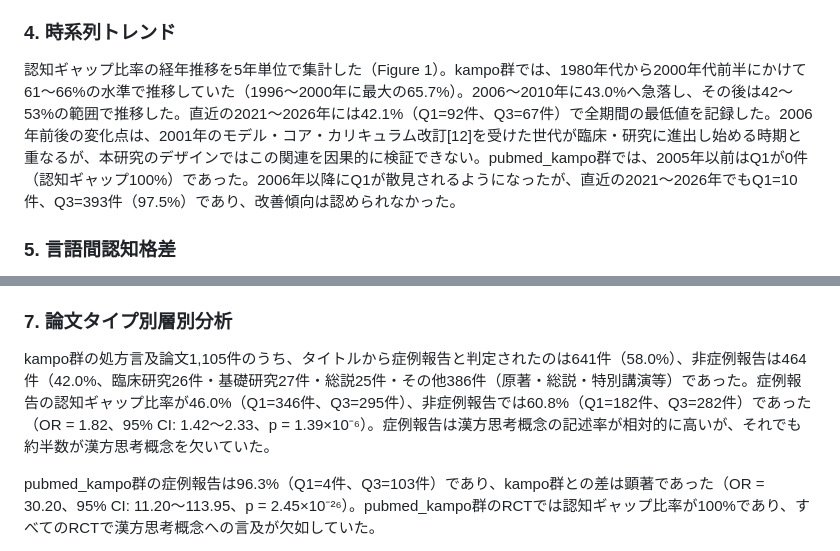
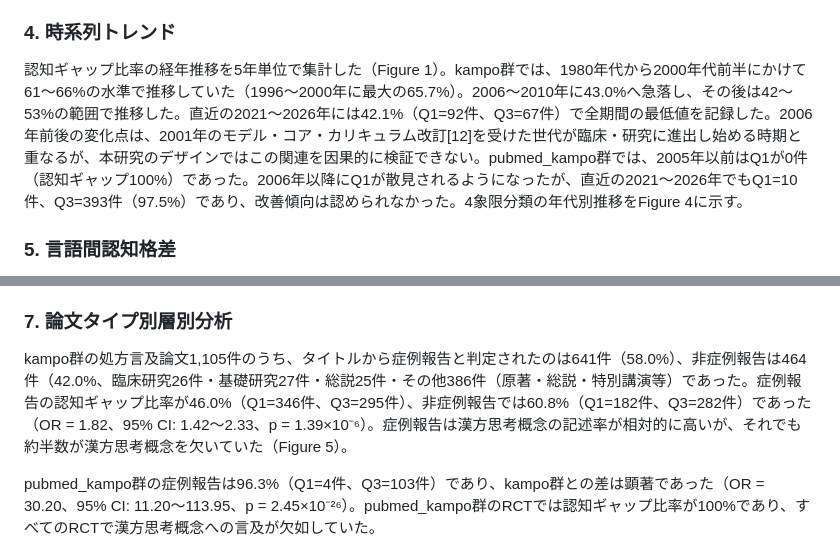
Before and after one commit to koseihana2525-netizen/Kampo_database, a Markdown page: manuscript/manuscript_v3.md, 2 parts joined by grey strips. Drawn GitHub-style.

Commit message:
fix: add Figure 4/5 references in body text for docx embedding
Co-Authored-By: Claude Opus 4.6 (1M context) <noreply@anthropic.com>

```diff
--- a/manuscript/manuscript_v3.md
+++ b/manuscript/manuscript_v3.md
@@ -109,7 +109,7 @@ kampo群の認知ギャップ比率はLiberal版**43.0%**、Conservative版52.2%
 
 ### 4. 時系列トレンド
 
-認知ギャップ比率の経年推移を5年単位で集計した（Figure 1）。kampo群では、1980年代から2000年代前半にかけて61〜66%の水準で推移していた（1996〜2000年に最大の65.7%）。2006〜2010年に43.0%へ急落し、その後は42〜53%の範囲で推移した。直近の2021〜2026年には42.1%（Q1=92件、Q3=67件）で全期間の最低値を記録した。2006年前後の変化点は、2001年のモデル・コア・カリキュラム改訂[12]を受けた世代が臨床・研究に進出し始める時期と重なるが、本研究のデザインではこの関連を因果的に検証できない。pubmed_kampo群では、2005年以前はQ1が0件（認知ギャップ100%）であった。2006年以降にQ1が散見されるようになったが、直近の2021〜2026年でもQ1=10件、Q3=393件（97.5%）であり、改善傾向は認められなかった。
+認知ギャップ比率の経年推移を5年単位で集計した（Figure 1）。kampo群では、1980年代から2000年代前半にかけて61〜66%の水準で推移していた（1996〜2000年に最大の65.7%）。2006〜2010年に43.0%へ急落し、その後は42〜53%の範囲で推移した。直近の2021〜2026年には42.1%（Q1=92件、Q3=67件）で全期間の最低値を記録した。2006年前後の変化点は、2001年のモデル・コア・カリキュラム改訂[12]を受けた世代が臨床・研究に進出し始める時期と重なるが、本研究のデザインではこの関連を因果的に検証できない。pubmed_kampo群では、2005年以前はQ1が0件（認知ギャップ100%）であった。2006年以降にQ1が散見されるようになったが、直近の2021〜2026年でもQ1=10件、Q3=393件（97.5%）であり、改善傾向は認められなかった。4象限分類の年代別推移をFigure 4に示す。
 
 ### 5. 言語間認知格差
 
@@ -125,7 +125,7 @@ pubmed_kampo群（Q1+Q3=1,375件）ではpathology 1.6%（22件）、sho_core 0.
 
 ### 7. 論文タイプ別層別分析
 
-kampo群の処方言及論文1,105件のうち、タイトルから症例報告と判定されたのは641件（58.0%）、非症例報告は464件（42.0%、臨床研究26件・基礎研究27件・総説25件・その他386件（原著・総説・特別講演等）であった。症例報告の認知ギャップ比率が46.0%（Q1=346件、Q3=295件）、非症例報告では60.8%（Q1=182件、Q3=282件）であった（OR = 1.82、95% CI: 1.42〜2.33、p = 1.39×10⁻⁶）。症例報告は漢方思考概念の記述率が相対的に高いが、それでも約半数が漢方思考概念を欠いていた。
+kampo群の処方言及論文1,105件のうち、タイトルから症例報告と判定されたのは641件（58.0%）、非症例報告は464件（42.0%、臨床研究26件・基礎研究27件・総説25件・その他386件（原著・総説・特別講演等）であった。症例報告の認知ギャップ比率が46.0%（Q1=346件、Q3=295件）、非症例報告では60.8%（Q1=182件、Q3=282件）であった（OR = 1.82、95% CI: 1.42〜2.33、p = 1.39×10⁻⁶）。症例報告は漢方思考概念の記述率が相対的に高いが、それでも約半数が漢方思考概念を欠いていた（Figure 5）。
 
 pubmed_kampo群の症例報告は96.3%（Q1=4件、Q3=103件）であり、kampo群との差は顕著であった（OR = 30.20、95% CI: 11.20〜113.95、p = 2.45×10⁻²⁶）。pubmed_kampo群のRCTでは認知ギャップ比率が100%であり、すべてのRCTで漢方思考概念への言及が欠如していた。
 
```
